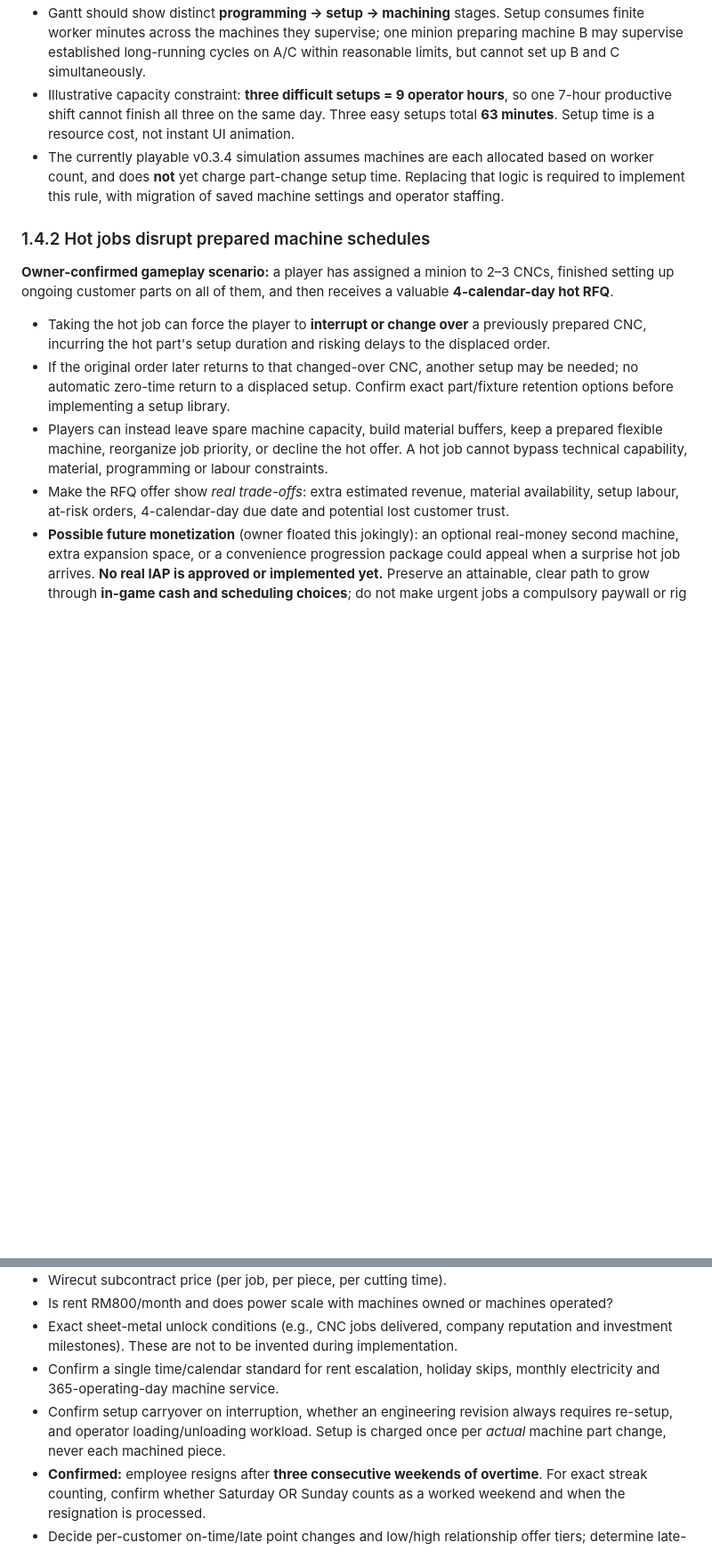
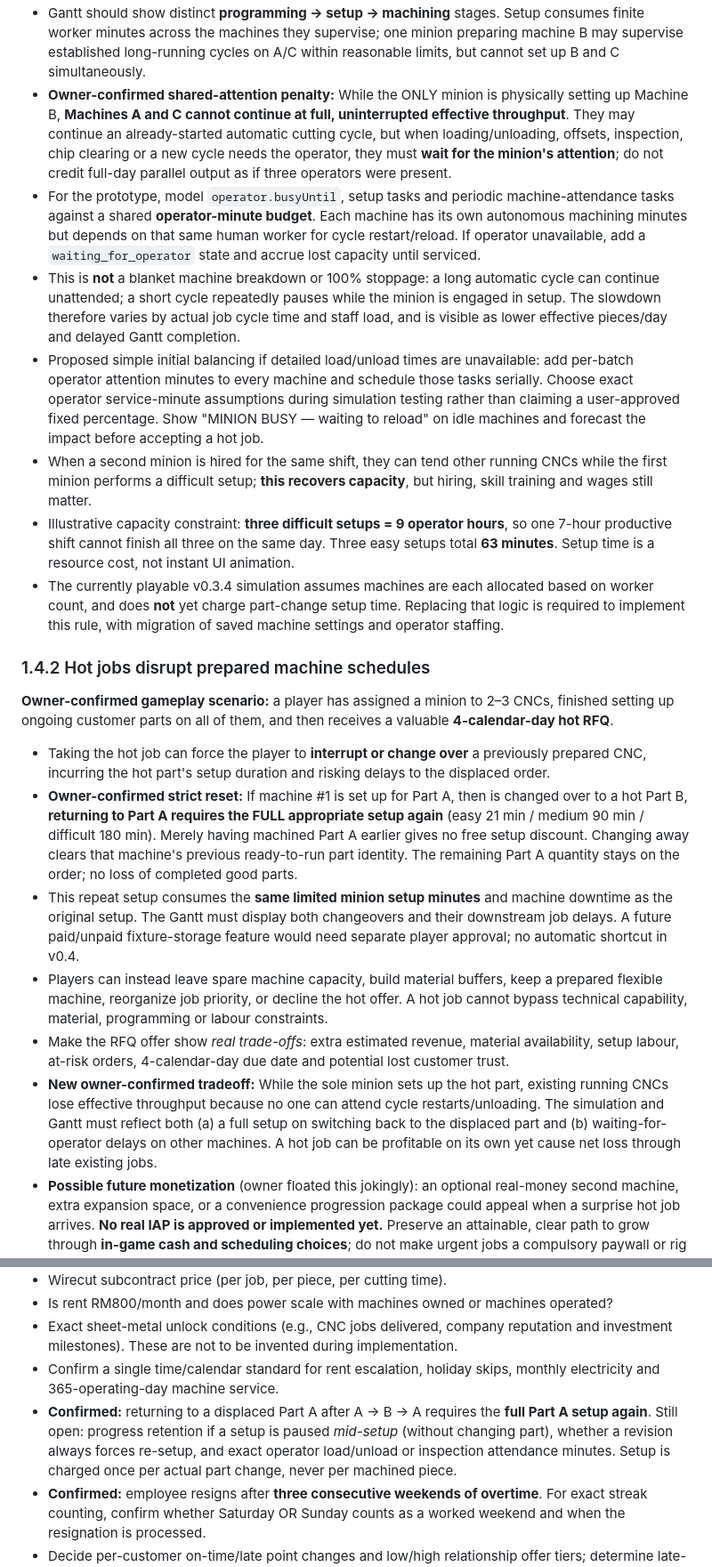
Before and after one commit to lohzhi27-gif/factory-empire, a Markdown page: docs/V04_JOBBING_SPEC.md, 2 parts joined by grey strips. Shown at 89% size. Rendered like a GitHub page; blank space fills up the shorter version.

Commit message:
design: full A-B-A res Setup and shared operator attendance bottleneck during hot setups

```diff
--- a/docs/V04_JOBBING_SPEC.md
+++ b/docs/V04_JOBBING_SPEC.md
@@ -54,6 +54,11 @@
 - Track `machine.currentSetupPartId`, `setupRemainingMinutes`, `setupDifficulty` and which minion is preparing that machine. A job can machine only when it has completed necessary 2-working-day programming, obtained material and finished the appropriate machine setup.
 - Different machines can preserve their own currently prepared part/fixture. Starting a different part on the same machine requires another setup. Whether a part **revision** always triggers new setup, and whether an interrupted setup retains partial progress, are open questions.
 - Gantt should show distinct **programming → setup → machining** stages. Setup consumes finite worker minutes across the machines they supervise; one minion preparing machine B may supervise established long-running cycles on A/C within reasonable limits, but cannot set up B and C simultaneously.
+- **Owner-confirmed shared-attention penalty:** While the ONLY minion is physically setting up Machine B, **Machines A and C cannot continue at full, uninterrupted effective throughput**. They may continue an already-started automatic cutting cycle, but when loading/unloading, offsets, inspection, chip clearing or a new cycle needs the operator, they must **wait for the minion's attention**; do not credit full-day parallel output as if three operators were present.
+- For the prototype, model `operator.busyUntil`, setup tasks and periodic machine-attendance tasks against a shared **operator-minute budget**. Each machine has its own autonomous machining minutes but depends on that same human worker for cycle restart/reload. If operator unavailable, add a `waiting_for_operator` state and accrue lost capacity until serviced.
+- This is **not** a blanket machine breakdown or 100% stoppage: a long automatic cycle can continue unattended; a short cycle repeatedly pauses while the minion is engaged in setup. The slowdown therefore varies by actual job cycle time and staff load, and is visible as lower effective pieces/day and delayed Gantt completion.
+- Proposed simple initial balancing if detailed load/unload times are unavailable: add per-batch operator attention minutes to every machine and schedule those tasks serially. Choose exact operator service-minute assumptions during simulation testing rather than claiming a user-approved fixed percentage. Show "MINION BUSY — waiting to reload" on idle machines and forecast the impact before accepting a hot job.
+- When a second minion is hired for the same shift, they can tend other running CNCs while the first minion performs a difficult setup; **this recovers capacity**, but hiring, skill training and wages still matter.
 - Illustrative capacity constraint: **three difficult setups = 9 operator hours**, so one 7-hour productive shift cannot finish all three on the same day. Three easy setups total **63 minutes**. Setup time is a resource cost, not instant UI animation.
 - The currently playable v0.3.4 simulation assumes machines are each allocated based on worker count, and does **not** yet charge part-change setup time. Replacing that logic is required to implement this rule, with migration of saved machine settings and operator staffing.
 
@@ -61,9 +66,11 @@
 
 **Owner-confirmed gameplay scenario:** a player has assigned a minion to 2–3 CNCs, finished setting up ongoing customer parts on all of them, and then receives a valuable **4-calendar-day hot RFQ**.
 - Taking the hot job can force the player to **interrupt or change over** a previously prepared CNC, incurring the hot part's setup duration and risking delays to the displaced order.
-- If the original order later returns to that changed-over CNC, another setup may be needed; no automatic zero-time return to a displaced setup. Confirm exact part/fixture retention options before implementing a setup library.
+- **Owner-confirmed strict reset:** If machine #1 is set up for Part A, then is changed over to a hot Part B, **returning to Part A requires the FULL appropriate setup again** (easy 21 min / medium 90 min / difficult 180 min). Merely having machined Part A earlier gives no free setup discount. Changing away clears that machine's previous ready-to-run part identity. The remaining Part A quantity stays on the order; no loss of completed good parts.
+- This repeat setup consumes the **same limited minion setup minutes** and machine downtime as the original setup. The Gantt must display both changeovers and their downstream job delays. A future paid/unpaid fixture-storage feature would need separate player approval; no automatic shortcut in v0.4.
 - Players can instead leave spare machine capacity, build material buffers, keep a prepared flexible machine, reorganize job priority, or decline the hot offer. A hot job cannot bypass technical capability, material, programming or labour constraints.
 - Make the RFQ offer show *real trade-offs*: extra estimated revenue, material availability, setup labour, at-risk orders, 4-calendar-day due date and potential lost customer trust.
+- **New owner-confirmed tradeoff:** While the sole minion sets up the hot part, existing running CNCs lose effective throughput because no one can attend cycle restarts/unloading. The simulation and Gantt must reflect both (a) a full setup on switching back to the displaced part and (b) waiting-for-operator delays on other machines. A hot job can be profitable on its own yet cause net loss through late existing jobs.
 - **Possible future monetization** (owner floated this jokingly): an optional real-money second machine, extra expansion space, or a convenience progression package could appeal when a surprise hot job arrives. **No real IAP is approved or implemented yet.** Preserve an attainable, clear path to grow through **in-game cash and scheduling choices**; do not make urgent jobs a compulsory paywall or rig hot-job arrival to coerce an immediate purchase. Validate retention and business balance before any store integration.
 - Important timing constraint: buying an extra CNC alone should not magically complete programming, material procurement, setup or operator staffing. The hot job must remain mechanically feasible.
 
@@ -206,7 +213,7 @@ WARNING: A third consecutive overtime weekend will cause resignation.
 - Is rent RM800/month and does power scale with machines owned or machines operated?
 - Exact sheet-metal unlock conditions (e.g., CNC jobs delivered, company reputation and investment milestones). These are not to be invented during implementation.
 - Confirm a single time/calendar standard for rent escalation, holiday skips, monthly electricity and 365-operating-day machine service.
-- Confirm setup carryover on interruption, whether an engineering revision always requires re-setup, and operator loading/unloading workload. Setup is charged once per *actual* machine part change, never each machined piece.
+- **Confirmed:** returning to a displaced Part A after A → B → A requires the **full Part A setup again**. Still open: progress retention if a setup is paused *mid-setup* (without changing part), whether a revision always forces re-setup, and exact operator load/unload or inspection attendance minutes. Setup is charged once per actual part change, never per machined piece.
 - **Confirmed:** employee resigns after **three consecutive weekends of overtime**. For exact streak counting, confirm whether Saturday OR Sunday counts as a worked weekend and when the resignation is processed.
 - Decide per-customer on-time/late point changes and low/high relationship offer tiers; determine late-delivery cash-penalty calculation without duplicate penalties.
 - Confirm employee-skill training balancing: proposed +0.75 percentage points per productive day and +1 point per completed job, capped at 80% (~two productive months to mastery).
```
Also changed, not shown: other parts of docs/V04_JOBBING_SPEC.md (+2 -0 lines).
